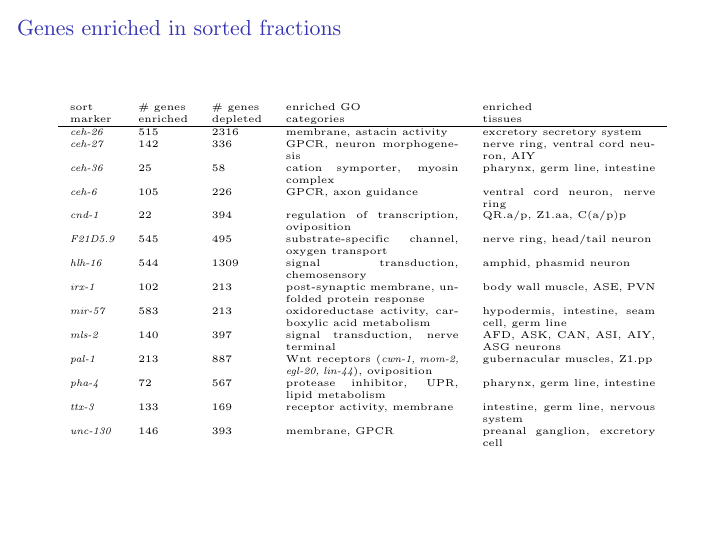
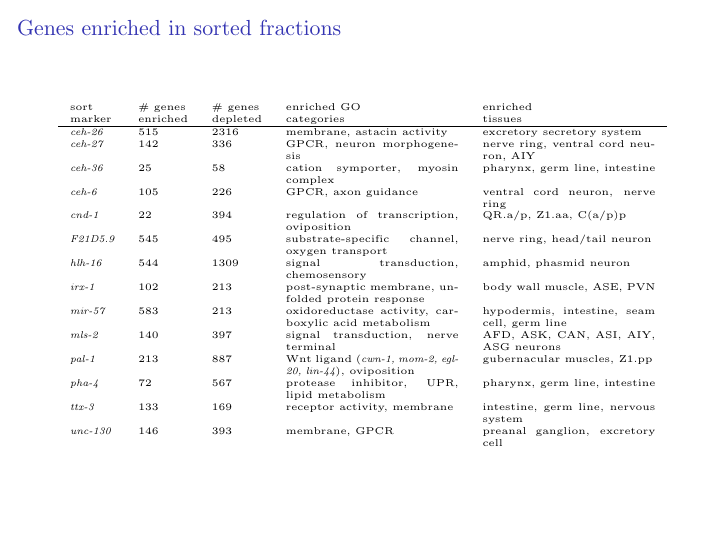
Before and after one commit to joshtburdick/worm, LaTeX slides (tex/slides/worm_meeting_20120906/worm_meeting_20120913.tex): page 23 of 36. Compiled offline with pdfLaTeX.

Commit message:
Wnt receptor -> ligand

```diff
--- a/tex/slides/worm_meeting_20120906/worm_meeting_20120913.tex
+++ b/tex/slides/worm_meeting_20120906/worm_meeting_20120913.tex
@@ -368,7 +368,7 @@ marker & enriched & depleted & categories & tissues \\
 {\em irx-1} & 102 & 213 & post-synaptic membrane, unfolded protein response & body wall muscle, ASE, PVN \\
 {\em mir-57} & 583 & 213 & oxidoreductase activity, carboxylic acid metabolism & hypodermis, intestine, seam cell, germ line \\
 {\em mls-2} & 140 & 397 & signal transduction, nerve terminal & AFD, ASK, CAN, ASI, AIY, ASG neurons \\
-{\em pal-1} & 213 & 887 & Wnt receptors ({\em cwn-1, mom-2, egl-20, lin-44}), oviposition & gubernacular muscles, Z1.pp      \\
+{\em pal-1} & 213 & 887 & Wnt ligand ({\em cwn-1, mom-2, egl-20, lin-44}), oviposition & gubernacular muscles, Z1.pp      \\
 {\em pha-4} & 72 & 567 & protease inhibitor, UPR, lipid metabolism & pharynx, germ line, intestine \\
 {\em ttx-3} & 133 & 169 & receptor activity, membrane & intestine, germ line, nervous system \\
 {\em unc-130} & 146 & 393 & membrane, GPCR & preanal ganglion, excretory cell \\
```
